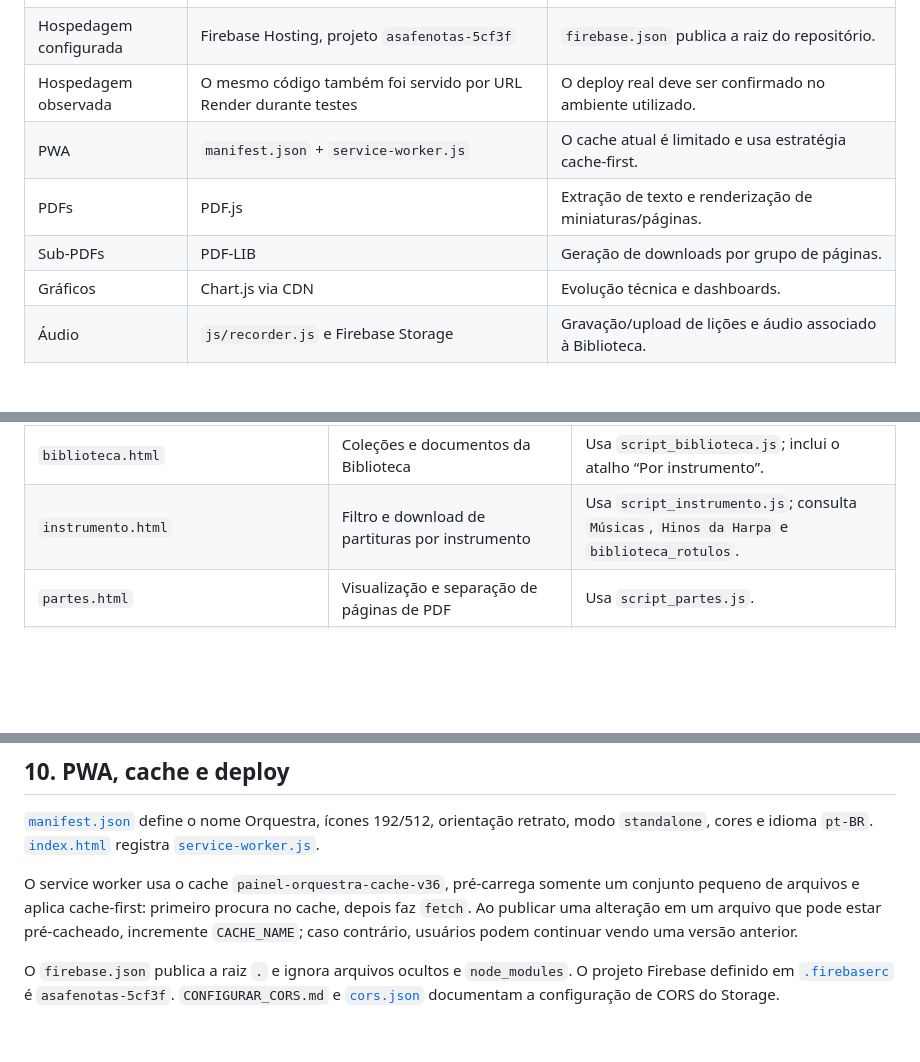
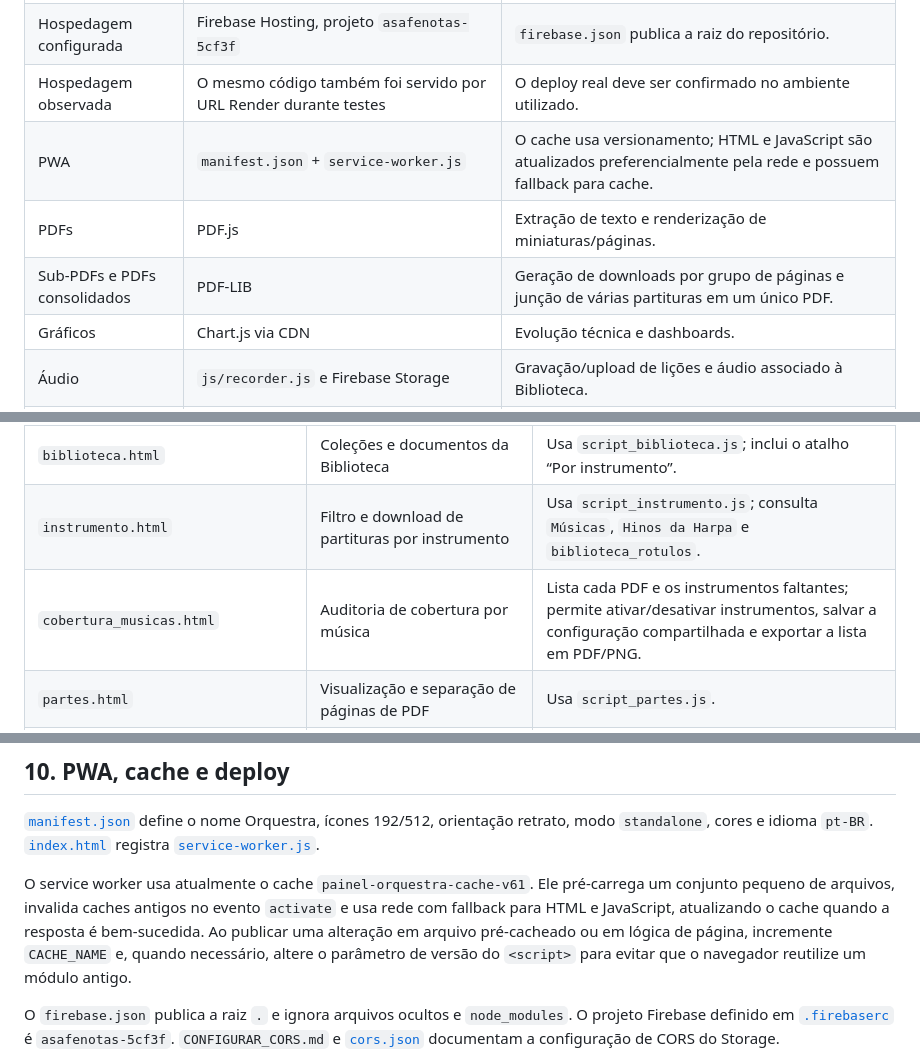
Before and after one commit to hewertonluann-pixel/Desempenho-dos-alunos-, a Markdown page: MEMORIA_PROJETO.md, 3 parts joined by grey strips. GitHub-like rendering; blank space fills up the shorter version.

```diff
--- a/MEMORIA_PROJETO.md
+++ b/MEMORIA_PROJETO.md
@@ -27,9 +27,9 @@ Quando uma mudança for concluída, faça pelo menos estas verificações: carre
 | Sessão | `localStorage.usuarioAtual` | O login atual não usa `getAuth()`; a sessão é controlada pela aplicação. |
 | Hospedagem configurada | Firebase Hosting, projeto `asafenotas-5cf3f` | `firebase.json` publica a raiz do repositório. |
 | Hospedagem observada | O mesmo código também foi servido por URL Render durante testes | O deploy real deve ser confirmado no ambiente utilizado. |
-| PWA | `manifest.json` + `service-worker.js` | O cache atual é limitado e usa estratégia cache-first. |
+| PWA | `manifest.json` + `service-worker.js` | O cache usa versionamento; HTML e JavaScript são atualizados preferencialmente pela rede e possuem fallback para cache. |
 | PDFs | PDF.js | Extração de texto e renderização de miniaturas/páginas. |
-| Sub-PDFs | PDF-LIB | Geração de downloads por grupo de páginas. |
+| Sub-PDFs e PDFs consolidados | PDF-LIB | Geração de downloads por grupo de páginas e junção de várias partituras em um único PDF. |
 | Gráficos | Chart.js via CDN | Evolução técnica e dashboards. |
 | Áudio | `js/recorder.js` e Firebase Storage | Gravação/upload de lições e áudio associado à Biblioteca. |
 | Exportação | HTML2PDF, HTML2Canvas e QRCode via CDN ou arquivos locais | Relatórios, convites e exportações visuais. |
@@ -127,6 +127,7 @@ O item Professor permanece condicionado ao perfil classificado. Ao criar uma nov
 | `painel-social.html` | Comunidade/feed social | Usa dados de notificações, conquistas e ações. |
 | `biblioteca.html` | Coleções e documentos da Biblioteca | Usa `script_biblioteca.js`; inclui o atalho “Por instrumento”. |
 | `instrumento.html` | Filtro e download de partituras por instrumento | Usa `script_instrumento.js`; consulta `Músicas`, `Hinos da Harpa` e `biblioteca_rotulos`. |
+| `cobertura_musicas.html` | Auditoria de cobertura por música | Lista cada PDF e os instrumentos faltantes; permite ativar/desativar instrumentos, salvar a configuração compartilhada e exportar a lista em PDF/PNG. |
 | `partes.html` | Visualização e separação de páginas de PDF | Usa `script_partes.js`. |
 | `script_biblioteca.js` | Upload, busca, coleções, miniaturas e downloads | Usa Firestore e Firebase Storage. |
 | `script_partes.js` | PDF.js, reconhecimento de instrumentos e sub-PDFs | Possui regras de versão e reprocessamento. |
@@ -294,7 +317,7 @@ O frontend acessa diretamente o Firestore e o Storage. Portanto, mudanças de no
 
 [`manifest.json`](./manifest.json) define o nome Orquestra, ícones 192/512, orientação retrato, modo `standalone`, cores e idioma `pt-BR`. [`index.html`](./index.html) registra [`service-worker.js`](./service-worker.js).
 
-O service worker usa o cache `painel-orquestra-cache-v36`, pré-carrega somente um conjunto pequeno de arquivos e aplica cache-first: primeiro procura no cache, depois faz `fetch`. Ao publicar uma alteração em um arquivo que pode estar pré-cacheado, incremente `CACHE_NAME`; caso contrário, usuários podem continuar vendo uma versão anterior.
+O service worker usa atualmente o cache `painel-orquestra-cache-v61`. Ele pré-carrega um conjunto pequeno de arquivos, invalida caches antigos no evento `activate` e usa rede com fallback para HTML e JavaScript, atualizando o cache quando a resposta é bem-sucedida. Ao publicar uma alteração em arquivo pré-cacheado ou em lógica de página, incremente `CACHE_NAME` e, quando necessário, altere o parâmetro de versão do `<script>` para evitar que o navegador reutilize um módulo antigo.
 
 O `firebase.json` publica a raiz `.` e ignora arquivos ocultos e `node_modules`. O projeto Firebase definido em [`.firebaserc`](./.firebaserc) é `asafenotas-5cf3f`. `CONFIGURAR_CORS.md` e [`cors.json`](./cors.json) documentam a configuração de CORS do Storage.
 
```
Also changed, not shown: other parts of MEMORIA_PROJETO.md (+26 -4 lines).
